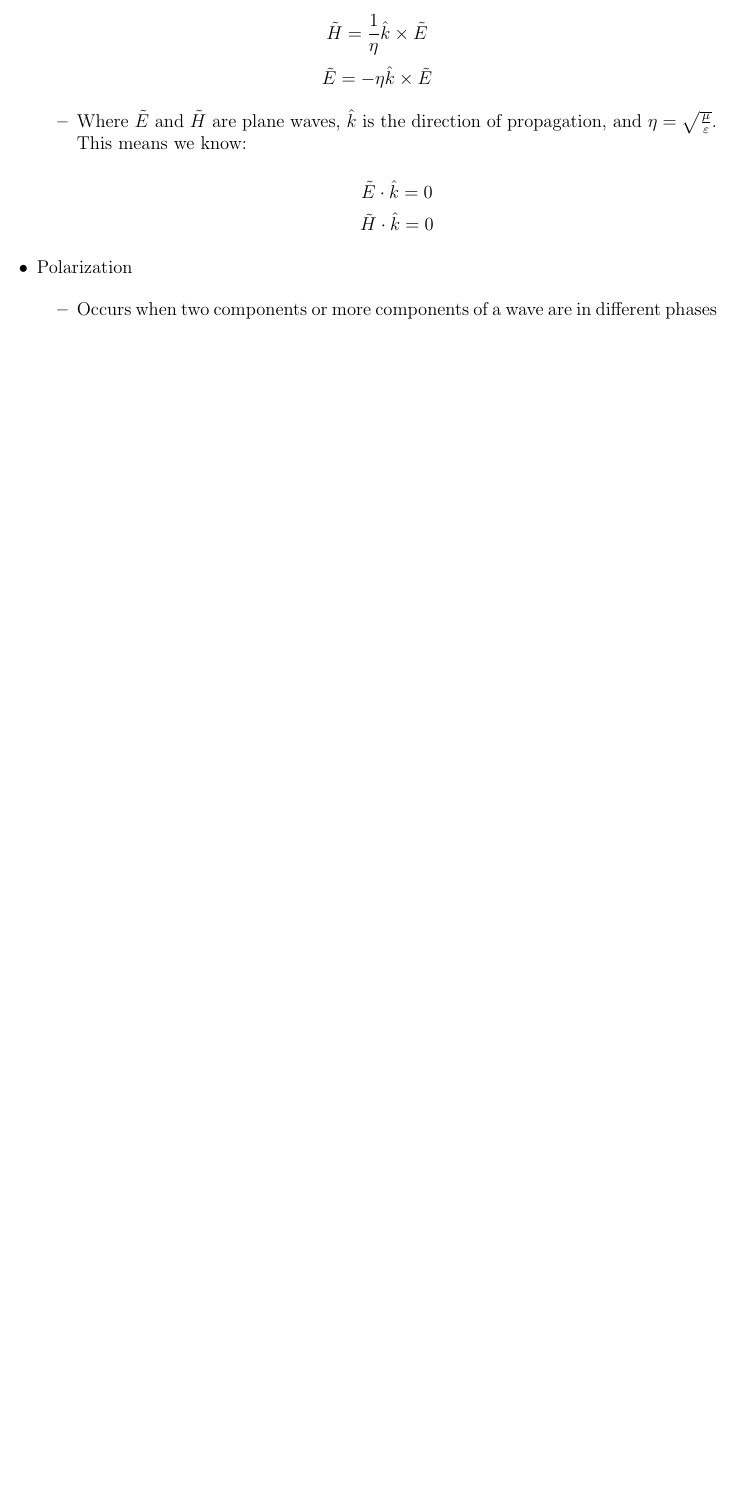
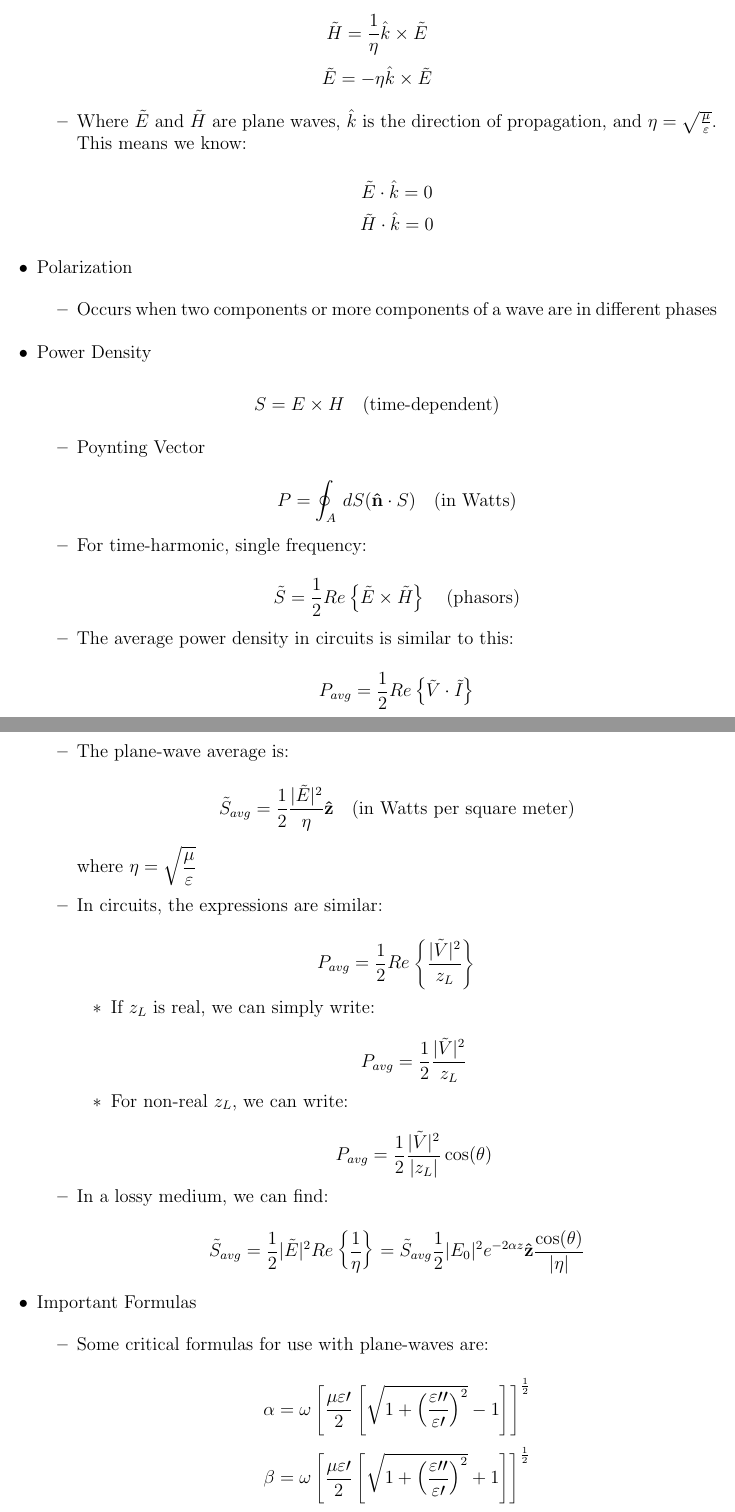
Before and after one commit to MDBrodskiy/Electromagnetics, a LaTeX document (Notes/Section5.tex): part of page 3 of 3 before the commit and two parts of pages 3 and 4 of 4 after it, the two joined at a grey line, cut so that both start at the same text, the shorter picture padded with empty space. Compiled offline with pdfLaTeX.

Commit message:
updated notes

```diff
--- a/Notes/Section5.tex
+++ b/Notes/Section5.tex
@@ -149,6 +149,66 @@
 
     \end{itemize}
 
+  \item Power Density
+
+    $$S=E\times H\quad\text{(time-dependent)}$$
+
+    \begin{itemize}
+
+      \item Poynting Vector
+
+        $$P=\oint_A\,dS(\bold{\hat{n}}\cdot S)\quad\text{(in Watts)}$$
+
+      \item For time-harmonic, single frequency:
+
+        $$\tilde{S}=\frac{1}{2}Re\left\{\tilde{E}\times \tilde{H}\right\}\quad\text{(phasors)}$$
+
+      \item The average power density in circuits is similar to this:
+
+        $$P_{avg}=\frac{1}{2}Re\left\{ \tilde{V}\cdot\tilde{I} \right\}$$
+
+      \item The plane-wave average is:
+
+        $$\tilde{S}_{avg}=\frac{1}{2}\frac{|\tilde{E}|^2}{\eta}\bold{\hat{z}}\quad\text{(in Watts per square meter)}$$
+
+        where $\eta=\sqrt{\dfrac{\mu}{\varepsilon}}$
+
+      \item In circuits, the expressions are similar:
+
+        $$P_{avg}=\frac{1}{2}Re\left\{ \frac{|\tilde{V}|^2}{z_L} \right\}$$
+
+        \begin{itemize}
+
+          \item If $z_L$ is real, we can simply write:
+
+            $$P_{avg}=\frac{1}{2}\frac{|\tilde{V}|^2}{z_L}$$
+
+          \item For non-real $z_L$, we can write:
+
+            $$P_{avg}=\frac{1}{2}\frac{|\tilde{V}|^2}{|z_L|}\cos(\theta)$$
+
+        \end{itemize}
+
+      \item In a lossy medium, we can find:
+
+        $$\tilde{S}_{avg}=\frac{1}{2}|\tilde{E}|^2Re\left\{ \frac{1}{\eta} \right\}=\tilde{S}_{avg}\frac{1}{2}|E_0|^2e^{-2\alpha z}\bold{\hat{z}}\frac{\cos(\theta)}{|\eta|}$$
+
+    \end{itemize}
+
+  \item Important Formulas
+
+    \begin{itemize}
+
+      \item Some critical formulas for use with plane-waves are:
+
+        $$\alpha=\omega\left[ \frac{\mu\varepsilon\prime}{2}\left[\sqrt{1+\left(\frac{\varepsilon\prime\prime}{\varepsilon\prime}\right)^2} -1\right]\right]^\frac{1}{2}$$
+        $$\beta=\omega\left[ \frac{\mu\varepsilon\prime}{2}\left[\sqrt{1+\left(\frac{\varepsilon\prime\prime}{\varepsilon\prime}\right)^2} +1\right]\right]^\frac{1}{2}$$
+        $$\eta=\sqrt{\frac{\mu}{\varepsilon\prime}}\left( 1-j\frac{\varepsilon\prime\prime}{\varepsilon\prime} \right)^{-\frac{1}{2}}$$
+
+      \item If $\alpha=\beta$, then we are dealing with a good conductor
+
+    \end{itemize}
+
 \end{itemize}
 
 \end{document}
```
Also changed, not shown: Notes/Section5.pdf.
